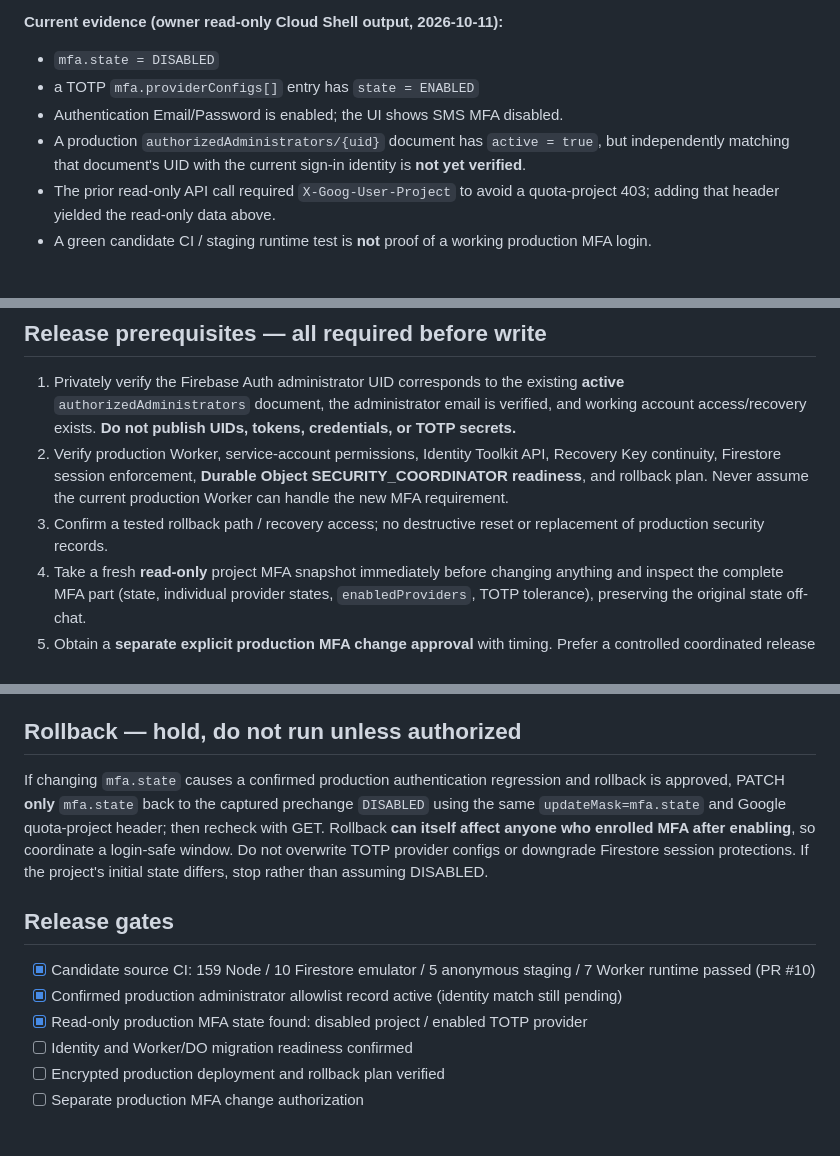
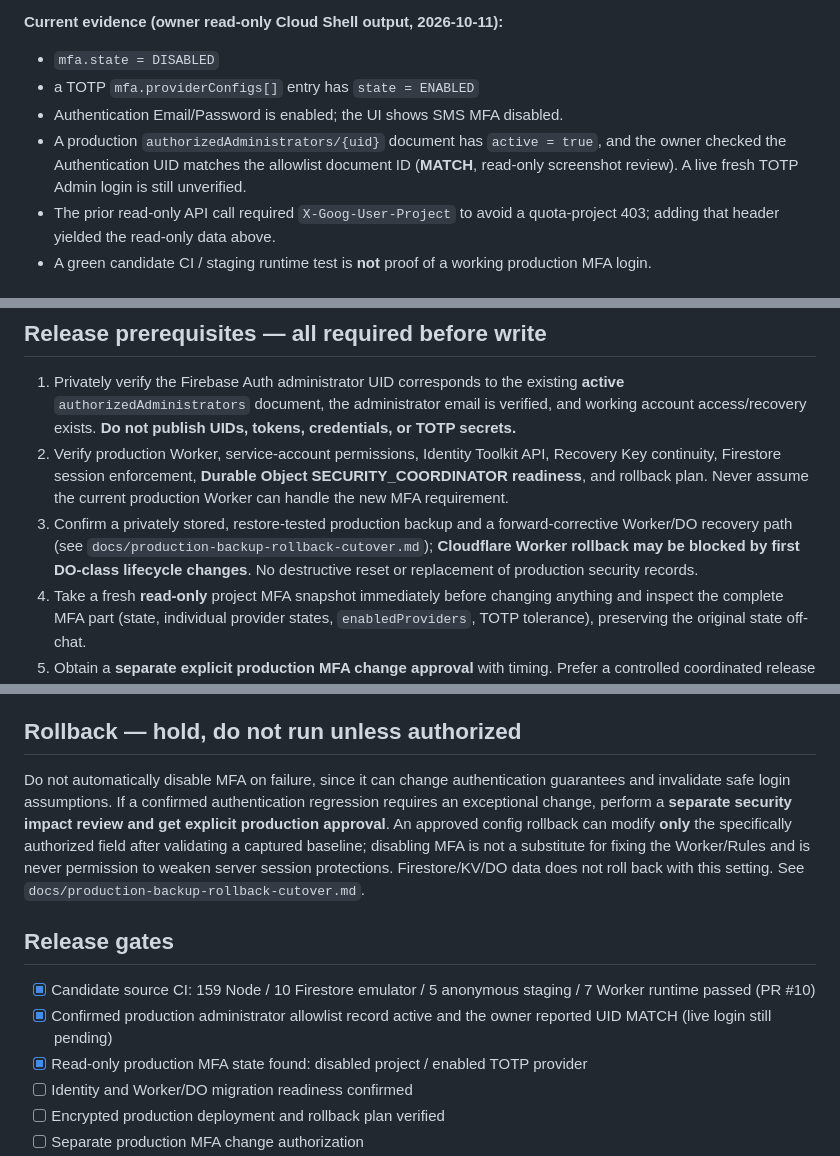
Before and after one commit to shin-ich1/Myportfolio, a Markdown page: docs/production-mfa-change-plan.md, 3 parts joined by grey strips. Drawn GitHub-style; blank space fills up the shorter version.

Commit message:
docs(release): align MFA plan with verified Admin UID and forward-safe DO rollback restrictions

```diff
--- a/docs/production-mfa-change-plan.md
+++ b/docs/production-mfa-change-plan.md
@@ -9,7 +9,7 @@
 - `mfa.state = DISABLED`
 - a TOTP `mfa.providerConfigs[]` entry has `state = ENABLED`
 - Authentication Email/Password is enabled; the UI shows SMS MFA disabled.
-- A production `authorizedAdministrators/{uid}` document has `active = true`, but independently matching that document's UID with the current sign-in identity is **not yet verified**.
+- A production `authorizedAdministrators/{uid}` document has `active = true`, and the owner checked the Authentication UID matches the allowlist document ID (**MATCH**, read-only screenshot review). A live fresh TOTP Admin login is still unverified.
 - The prior read-only API call required `X-Goog-User-Project` to avoid a quota-project 403; adding that header yielded the read-only data above.
 - A green candidate CI / staging runtime test is **not** proof of a working production MFA login.
 
@@ -30,7 +30,7 @@ References:
 
 1. Privately verify the Firebase Auth administrator UID corresponds to the existing **active** `authorizedAdministrators` document, the administrator email is verified, and working account access/recovery exists. **Do not publish UIDs, tokens, credentials, or TOTP secrets.**
 2. Verify production Worker, service-account permissions, Identity Toolkit API, Recovery Key continuity, Firestore session enforcement, **Durable Object SECURITY_COORDINATOR readiness**, and rollback plan. Never assume the current production Worker can handle the new MFA requirement.
-3. Confirm a tested rollback path / recovery access; no destructive reset or replacement of production security records.
+3. Confirm a privately stored, restore-tested production backup and a forward-corrective Worker/DO recovery path (see `docs/production-backup-rollback-cutover.md`); **Cloudflare Worker rollback may be blocked by first DO-class lifecycle changes**. No destructive reset or replacement of production security records.
 4. Take a fresh **read-only** project MFA snapshot immediately before changing anything and inspect the complete MFA part (state, individual provider states, `enabledProviders`, TOTP tolerance), preserving the original state off-chat.
 5. Obtain a **separate explicit production MFA change approval** with timing. Prefer a controlled coordinated release window; do not enable early while production login dependencies are unverified.
 
@@ -76,12 +76,12 @@ curl --fail-with-body -sS -X PATCH \
 
 ## Rollback — hold, do not run unless authorized
 
-If changing `mfa.state` causes a confirmed production authentication regression and rollback is approved, PATCH **only** `mfa.state` back to the captured prechange `DISABLED` using the same `updateMask=mfa.state` and Google quota-project header; then recheck with GET. Rollback **can itself affect anyone who enrolled MFA after enabling**, so coordinate a login-safe window. Do not overwrite TOTP provider configs or downgrade Firestore session protections. If the project's initial state differs, stop rather than assuming DISABLED.
+Do not automatically disable MFA on failure, since it can change authentication guarantees and invalidate safe login assumptions. If a confirmed authentication regression requires an exceptional change, perform a **separate security impact review and get explicit production approval**. An approved config rollback can modify **only** the specifically authorized field after validating a captured baseline; disabling MFA is not a substitute for fixing the Worker/Rules and is never permission to weaken server session protections. Firestore/KV/DO data does not roll back with this setting. See `docs/production-backup-rollback-cutover.md`.
 
 ## Release gates
 
 - [x] Candidate source CI: 159 Node / 10 Firestore emulator / 5 anonymous staging / 7 Worker runtime passed (PR #10)
-- [x] Confirmed production administrator allowlist record active (identity match still pending)
+- [x] Confirmed production administrator allowlist record active and the owner reported UID MATCH (live login still pending)
 - [x] Read-only production MFA state found: disabled project / enabled TOTP provider
 - [ ] Identity and Worker/DO migration readiness confirmed
 - [ ] Encrypted production deployment and rollback plan verified
```
